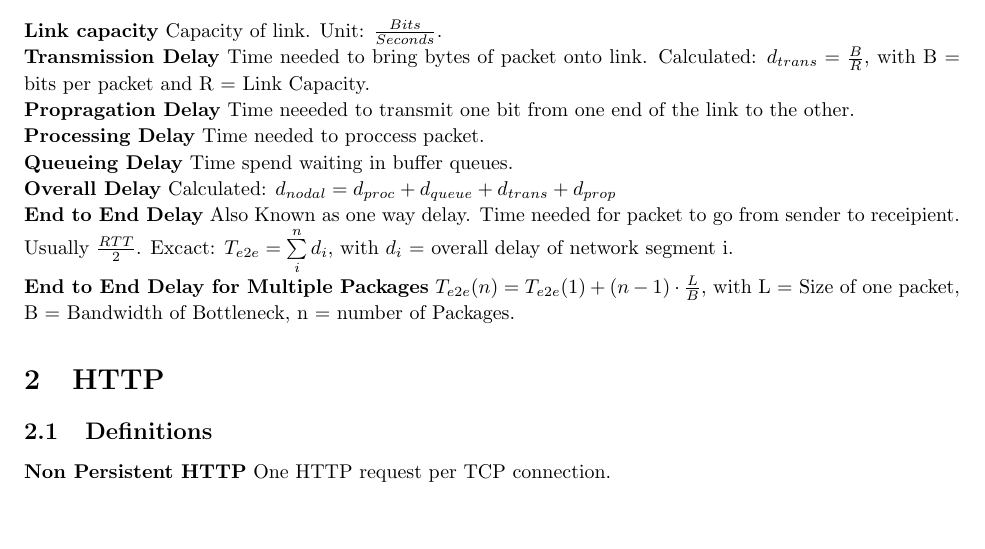
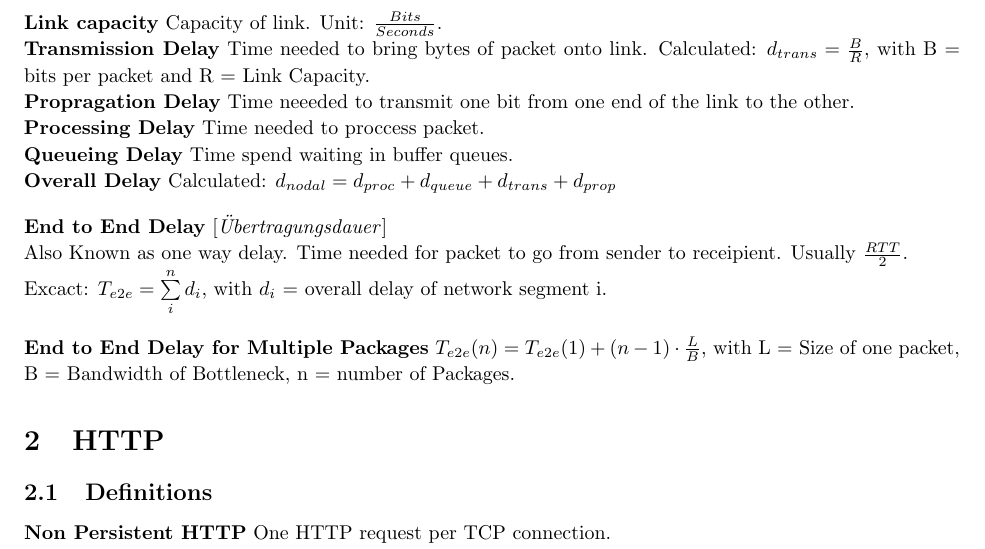
Before and after one commit to konraifen88/rncheatsheet, a LaTeX document (cheat_sheet.tex): part of page 1 of 7, cut so that both start at the same text, the shorter picture padded with empty space. Compiled offline with pdfLaTeX.

Commit message:
Adding note

```diff
--- a/cheat_sheet.tex
+++ b/cheat_sheet.tex
@@ -57,8 +57,11 @@ Time spend waiting in buffer queues.
 \textbf{Overall Delay}
 Calculated: $d_{nodal} = d_{proc} + d_{queue} + d_{trans} + d_{prop}$
 
-\textbf{End to End Delay}
-Also Known as one way delay. Time needed for packet to go from sender to receipient. Usually $\frac{RTT}{2}$. Excact: $T_{e2e} = \sum\limits_{i}^{n} d_{i}$, with $d_{i}$ = overall delay of network segment i.
+\begin{flushleft}
+	\textbf{End to End Delay} [\textit{Übertragungsdauer}]\linebreak
+	Also Known as one way delay. Time needed for packet to go from sender to receipient. Usually $\frac{RTT}{2}$. Excact: $T_{e2e} = \sum\limits_{i}^{n} d_{i}$, with $d_{i}$ = overall delay of network segment i.
+\end{flushleft}
+
 
 \textbf{End to End Delay for Multiple Packages}
 $T_{e2e}(n) = T_{e2e}(1) + (n-1) \cdot \frac{L}{B}$, with L = Size of one packet, B = Bandwidth of Bottleneck, n = number of Packages.
```
